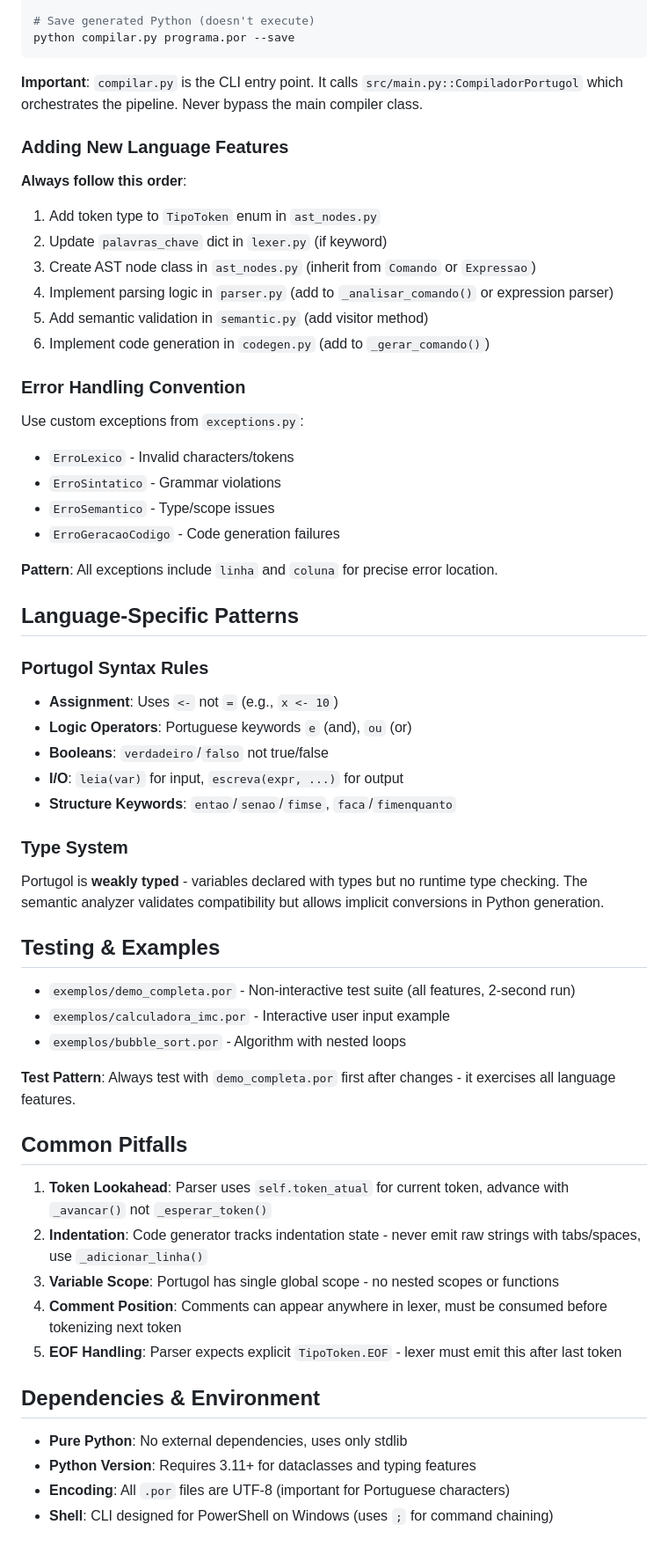
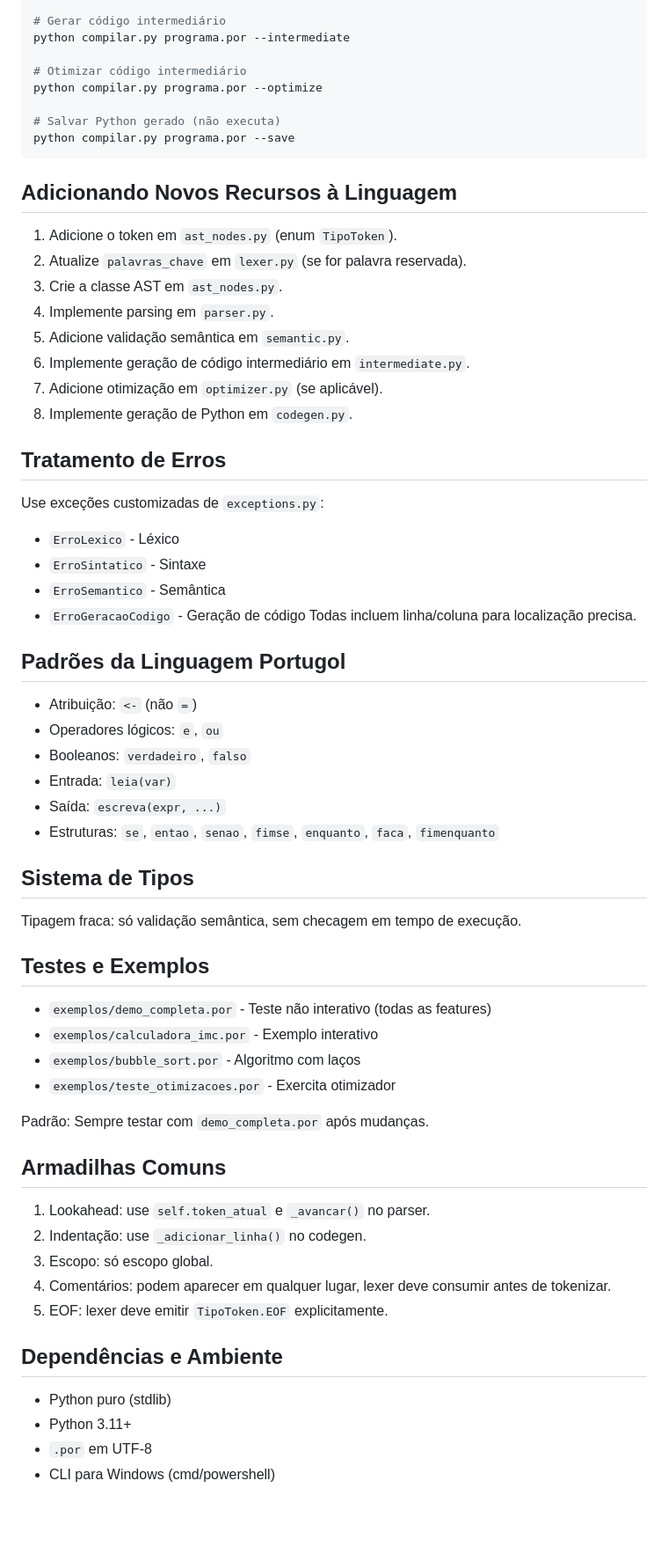
Before and after one commit to ErickIV/Compilador-de-Portugol, a Markdown page: .github/copilot-instructions.md, the part around the change printed below. Shown: that part at 88% size. Drawn GitHub-style; blank space fills up the shorter version.

Commit message:
docs: atualiza instruções do Copilot para refletir arquitetura e fases atuais

````diff
--- a/.github/copilot-instructions.md
+++ b/.github/copilot-instructions.md
@@ -57,62 +68,61 @@ python compilar.py programa.por
 python compilar.py programa.por --debug
 
-# Save generated Python (doesn't execute)
+# Gerar código intermediário
+python compilar.py programa.por --intermediate
+
+# Otimizar código intermediário
+python compilar.py programa.por --optimize
+
+# Salvar Python gerado (não executa)
 python compilar.py programa.por --save
 ```
 
-**Important**: `compilar.py` is the CLI entry point. It calls `src/main.py::CompiladorPortugol` which orchestrates the pipeline. Never bypass the main compiler class.
+## Adicionando Novos Recursos à Linguagem
+1. Adicione o token em `ast_nodes.py` (enum `TipoToken`).
+2. Atualize `palavras_chave` em `lexer.py` (se for palavra reservada).
+3. Crie a classe AST em `ast_nodes.py`.
+4. Implemente parsing em `parser.py`.
+5. Adicione validação semântica em `semantic.py`.
+6. Implemente geração de código intermediário em `intermediate.py`.
+7. Adicione otimização em `optimizer.py` (se aplicável).
+8. Implemente geração de Python em `codegen.py`.
 
-### Adding New Language Features
+## Tratamento de Erros
+Use exceções customizadas de `exceptions.py`:
+- `ErroLexico` - Léxico
+- `ErroSintatico` - Sintaxe
+- `ErroSemantico` - Semântica
+- `ErroGeracaoCodigo` - Geração de código
+Todas incluem linha/coluna para localização precisa.
 
-**Always follow this order**:
-1. Add token type to `TipoToken` enum in `ast_nodes.py`
-2. Update `palavras_chave` dict in `lexer.py` (if keyword)
-3. Create AST node class in `ast_nodes.py` (inherit from `Comando` or `Expressao`)
-4. Implement parsing logic in `parser.py` (add to `_analisar_comando()` or expression parser)
-5. Add semantic validation in `semantic.py` (add visitor method)
-6. Implement code generation in `codegen.py` (add to `_gerar_comando()`)
+## Padrões da Linguagem Portugol
+- Atribuição: `<-` (não `=`)
+- Operadores lógicos: `e`, `ou`
+- Booleanos: `verdadeiro`, `falso`
+- Entrada: `leia(var)`
+- Saída: `escreva(expr, ...)`
+- Estruturas: `se`, `entao`, `senao`, `fimse`, `enquanto`, `faca`, `fimenquanto`
 
-### Error Handling Convention
+## Sistema de Tipos
+Tipagem fraca: só validação semântica, sem checagem em tempo de execução.
 
-Use custom exceptions from `exceptions.py`:
-- `ErroLexico` - Invalid characters/tokens
-- `ErroSintatico` - Grammar violations
-- `ErroSemantico` - Type/scope issues
-- `ErroGeracaoCodigo` - Code generation failures
+## Testes e Exemplos
+- `exemplos/demo_completa.por` - Teste não interativo (todas as features)
+- `exemplos/calculadora_imc.por` - Exemplo interativo
+- `exemplos/bubble_sort.por` - Algoritmo com laços
+- `exemplos/teste_otimizacoes.por` - Exercita otimizador
 
-**Pattern**: All exceptions include `linha` and `coluna` for precise error location.
+Padrão: Sempre testar com `demo_completa.por` após mudanças.
 
-## Language-Specific Patterns
+## Armadilhas Comuns
+1. Lookahead: use `self.token_atual` e `_avancar()` no parser.
+2. Indentação: use `_adicionar_linha()` no codegen.
+3. Escopo: só escopo global.
+4. Comentários: podem aparecer em qualquer lugar, lexer deve consumir antes de tokenizar.
+5. EOF: lexer deve emitir `TipoToken.EOF` explicitamente.
 
-### Portugol Syntax Rules
-- **Assignment**: Uses `<-` not `=` (e.g., `x <- 10`)
-- **Logic Operators**: Portuguese keywords `e` (and), `ou` (or)
-- **Booleans**: `verdadeiro`/`falso` not true/false
-- **I/O**: `leia(var)` for input, `escreva(expr, ...)` for output
-- **Structure Keywords**: `entao`/`senao`/`fimse`, `faca`/`fimenquanto`
-
-### Type System
-Portugol is **weakly typed** - variables declared with types but no runtime type checking. The semantic analyzer validates compatibility but allows implicit conversions in Python generation.
-
-## Testing & Examples
-
-- `exemplos/demo_completa.por` - Non-interactive test suite (all features, 2-second run)
-- `exemplos/calculadora_imc.por` - Interactive user input example
-- `exemplos/bubble_sort.por` - Algorithm with nested loops
-
-**Test Pattern**: Always test with `demo_completa.por` first after changes - it exercises all language features.
-
-## Common Pitfalls
-
-1. **Token Lookahead**: Parser uses `self.token_atual` for current token, advance with `_avancar()` not `_esperar_token()`
-2. **Indentation**: Code generator tracks indentation state - never emit raw strings with tabs/spaces, use `_adicionar_linha()`
-3. **Variable Scope**: Portugol has single global scope - no nested scopes or functions
-4. **Comment Position**: Comments can appear anywhere in lexer, must be consumed before tokenizing next token
-5. **EOF Handling**: Parser expects explicit `TipoToken.EOF` - lexer must emit this after last token
-
-## Dependencies & Environment
-
-- **Pure Python**: No external dependencies, uses only stdlib
-- **Python Version**: Requires 3.11+ for dataclasses and typing features
-- **Encoding**: All `.por` files are UTF-8 (important for Portuguese characters)
-- **Shell**: CLI designed for PowerShell on Windows (uses `;` for command chaining)
+## Dependências e Ambiente
+- Python puro (stdlib)
+- Python 3.11+
+- `.por` em UTF-8
+- CLI para Windows (cmd/powershell)
````
Also changed, not shown: other parts of .github/copilot-instructions.md (+51 -40 lines).
